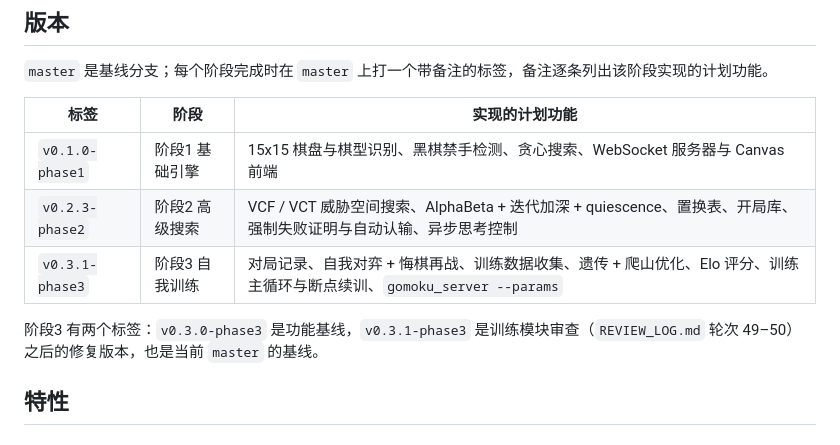
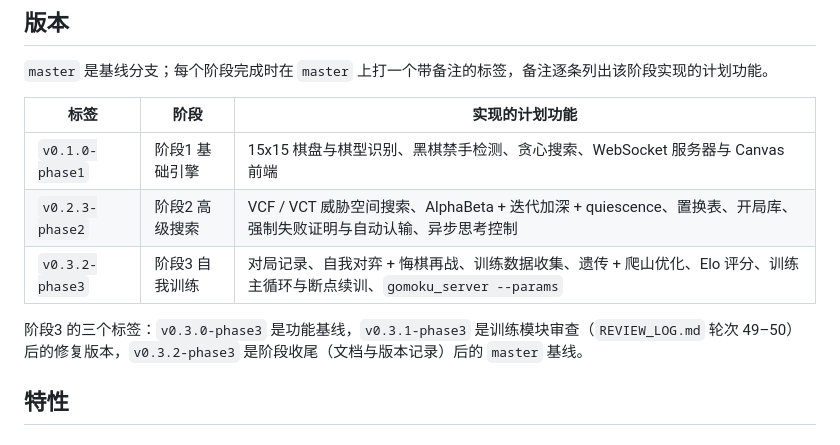
Before and after one commit to wdznb/gomoku, a Markdown page: README.md, the part around the change. Drawn GitHub-style.

Commit message:
docs: mark the Phase 3 baseline (v0.3.2-phase3) in the README version table

```diff
--- a/README.md
+++ b/README.md
@@ -10,9 +10,9 @@
 | --- | --- | --- |
 | `v0.1.0-phase1` | 阶段1 基础引擎 | 15x15 棋盘与棋型识别、黑棋禁手检测、贪心搜索、WebSocket 服务器与 Canvas 前端 |
 | `v0.2.3-phase2` | 阶段2 高级搜索 | VCF / VCT 威胁空间搜索、AlphaBeta + 迭代加深 + quiescence、置换表、开局库、强制失败证明与自动认输、异步思考控制 |
-| `v0.3.1-phase3` | 阶段3 自我训练 | 对局记录、自我对弈 + 悔棋再战、训练数据收集、遗传 + 爬山优化、Elo 评分、训练主循环与断点续训、`gomoku_server --params` |
+| `v0.3.2-phase3` | 阶段3 自我训练 | 对局记录、自我对弈 + 悔棋再战、训练数据收集、遗传 + 爬山优化、Elo 评分、训练主循环与断点续训、`gomoku_server --params` |
 
-阶段3 有两个标签：`v0.3.0-phase3` 是功能基线，`v0.3.1-phase3` 是训练模块审查（`REVIEW_LOG.md` 轮次 49–50）之后的修复版本，也是当前 `master` 的基线。
+阶段3 的三个标签：`v0.3.0-phase3` 是功能基线，`v0.3.1-phase3` 是训练模块审查（`REVIEW_LOG.md` 轮次 49–50）后的修复版本，`v0.3.2-phase3` 是阶段收尾（文档与版本记录）后的 `master` 基线。
 
 ## 特性
 
```
